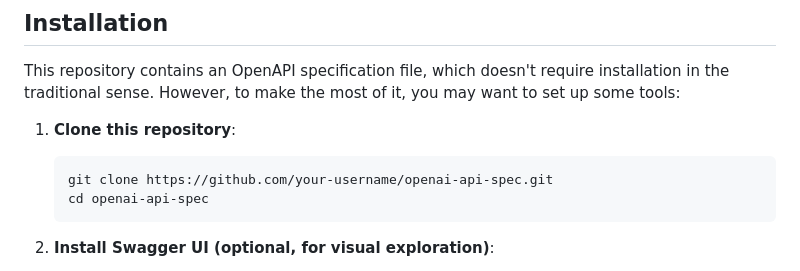
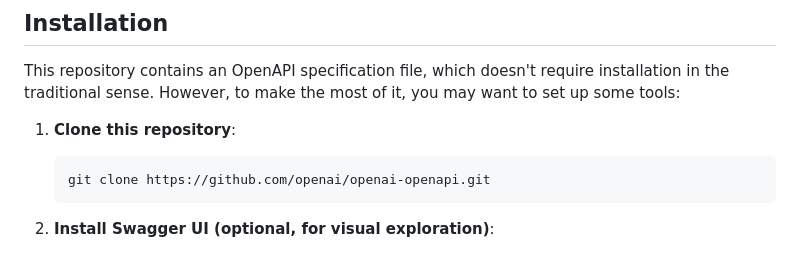
Before and after one commit to openai/openai-openapi, a Markdown page: README.md, the part around the change. Drawn GitHub-style.

Commit message:
updated readme.md file with correct url this git

````diff
--- a/README.md
+++ b/README.md
@@ -52,8 +52,7 @@ This repository contains an OpenAPI specification file, which doesn't require in
 1. **Clone this repository**:
 
    ```bash
-   git clone https://github.com/your-username/openai-api-spec.git
-   cd openai-api-spec
+   git clone https://github.com/openai/openai-openapi.git
    ```
 2. **Install Swagger UI (optional, for visual exploration)**:
 
````
